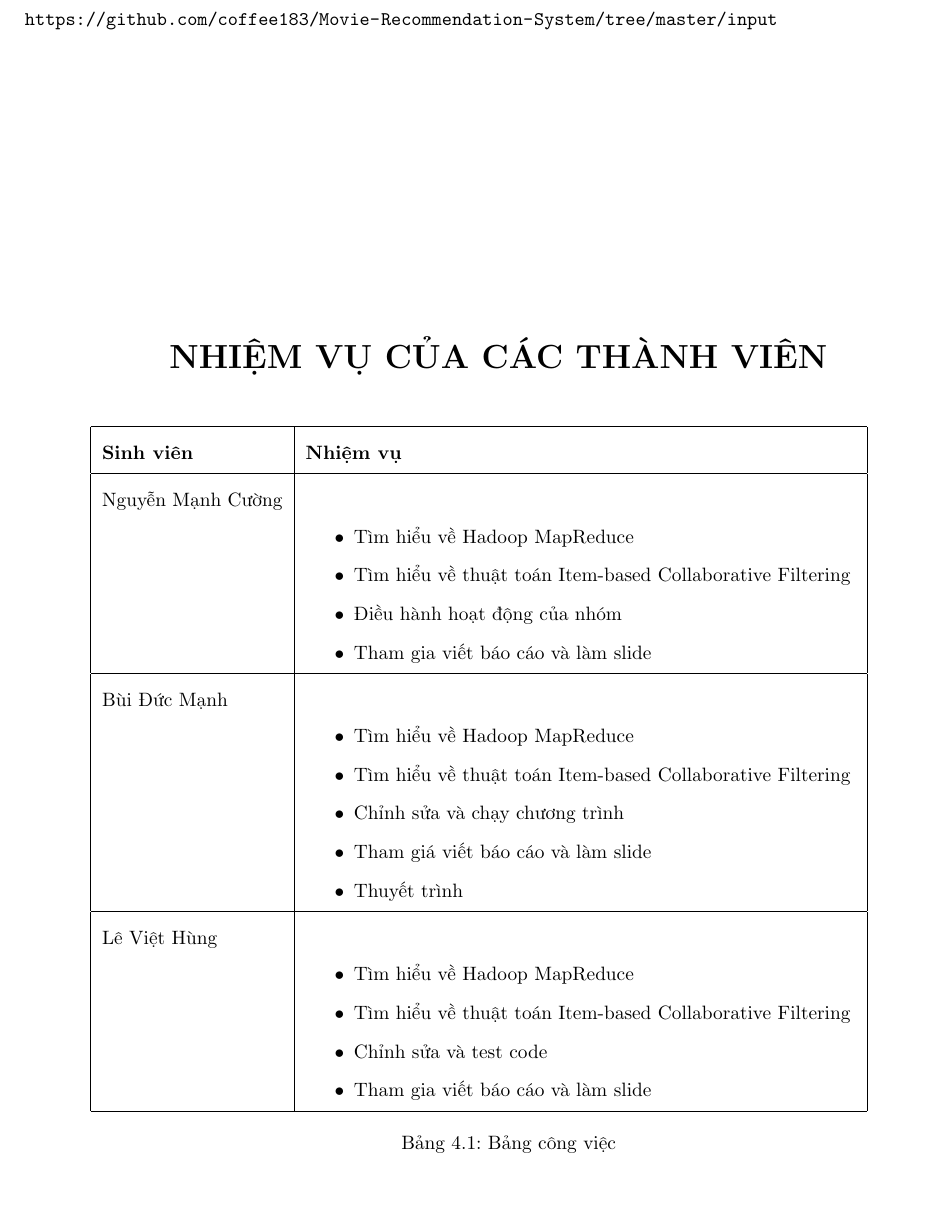
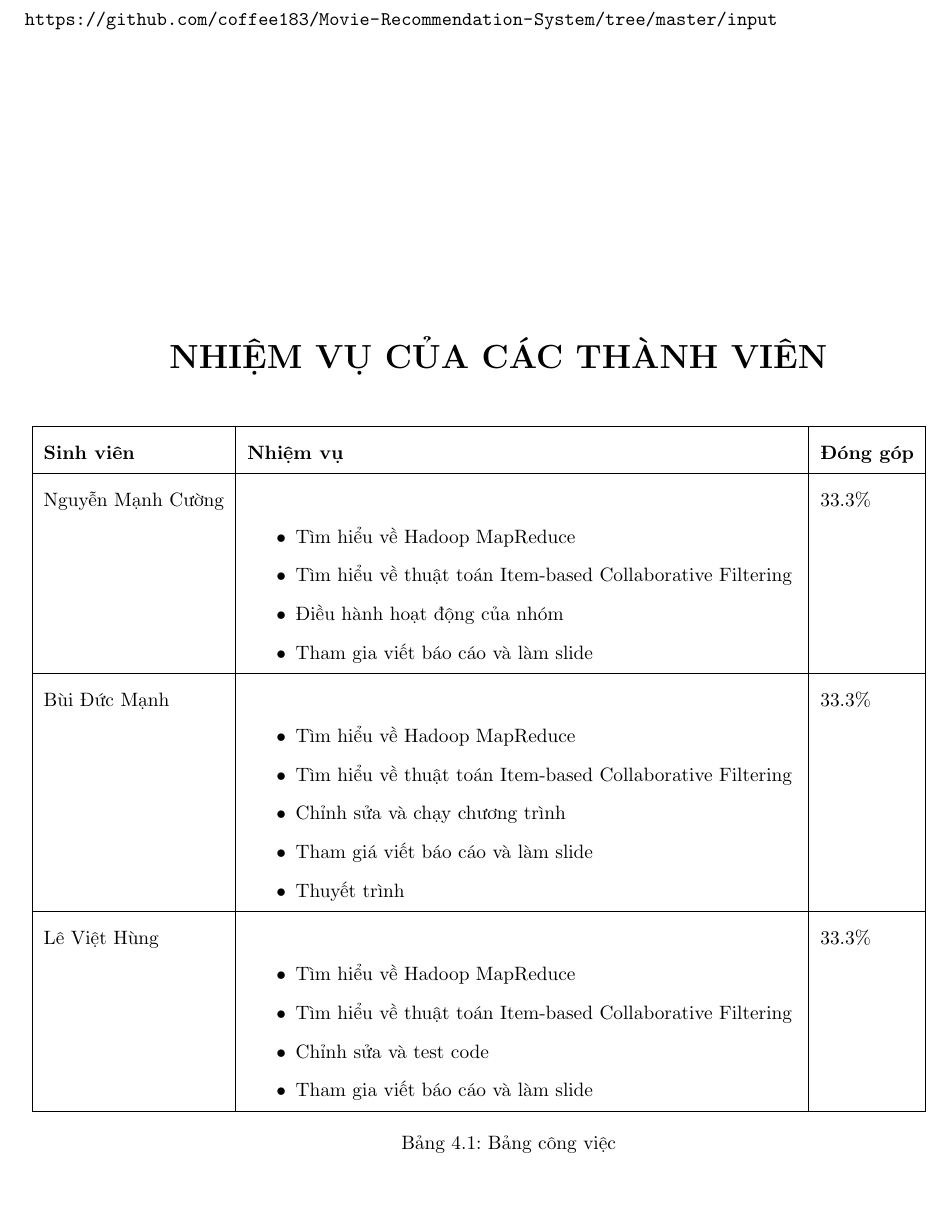
Before and after one commit to manhbd-22022602/Bigdata-Movie-Recommendation, a LaTeX document (Report/report.tex, which reads Report/chapters/end.tex): part of page 16 of 16, cut so that both start at the same text. Compiled offline with pdfLaTeX.

Commit message:
Update report

```diff
--- a/Report/chapters/end.tex
+++ b/Report/chapters/end.tex
@@ -32,9 +32,9 @@
 \begin{table}[h!]
     \centering
     \hspace*{-1.2cm}
-    \begin{tabular}{|l|p{10cm}|}
+    \begin{tabular}{|l|p{10cm}|l|}
         \hline
-        \textbf{Sinh viên} & \textbf{Nhiệm vụ}                         \\
+        \textbf{Sinh viên} & \textbf{Nhiệm vụ}  & \textbf{Đóng góp}                       \\
         \hline
         Nguyễn Mạnh Cường  &
         \begin{itemize}
@@ -42,7 +42,7 @@
             \item Tìm hiểu về thuật toán Item-based Collaborative Filtering
             \item Điều hành hoạt động của nhóm
             \item Tham gia viết báo cáo và làm slide
-        \end{itemize} \\
+        \end{itemize} & 33.3\% \\
         \hline
         Bùi Đức Mạnh       &
         \begin{itemize}
@@ -51,7 +51,7 @@
             \item Chỉnh sửa và chạy chương trình
             \item Tham giá viết báo cáo và làm slide
             \item Thuyết trình
-        \end{itemize} \\
+        \end{itemize} & 33.3\% \\
         \hline
         Lê Việt Hùng       &
         \begin{itemize}
@@ -59,7 +59,7 @@
             \item Tìm hiểu về thuật toán Item-based Collaborative Filtering
             \item Chỉnh sửa và test code
             \item Tham gia viết báo cáo và làm slide
-        \end{itemize} \\
+        \end{itemize} & 33.3\% \\
         \hline
     \end{tabular}
     \caption{Bảng công việc}
```
Also changed, not shown: Report/report.pdf, 3 other files.
